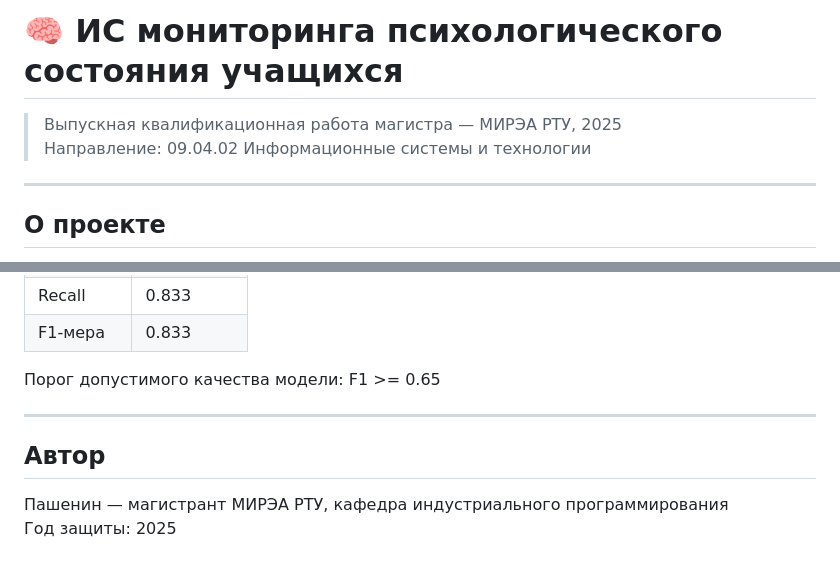
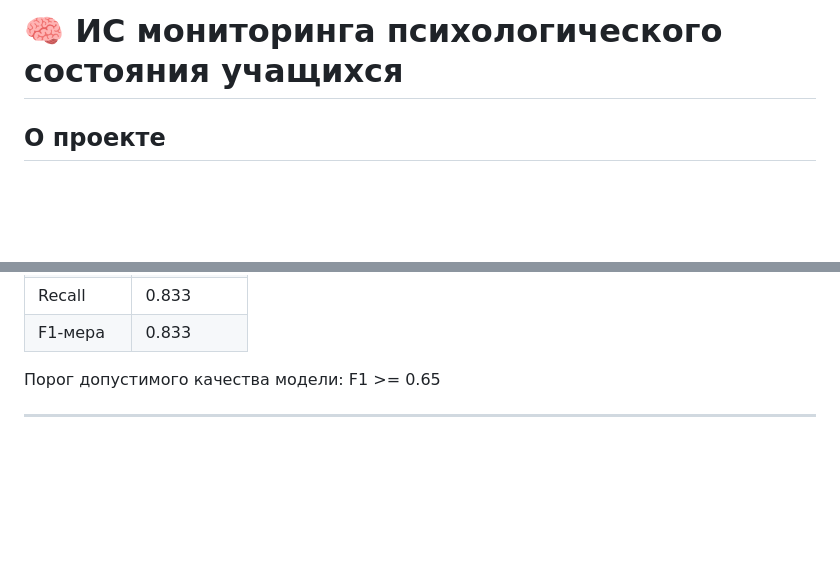
Before and after one commit to Codee5/VKR, a Markdown page: README.md, 2 parts joined by grey strips. GitHub-like rendering; blank space fills up the shorter version.

```diff
--- a/README.md
+++ b/README.md
@@ -1,9 +1,6 @@
 # 🧠 ИС мониторинга психологического состояния учащихся
 
-> Выпускная квалификационная работа магистра — МИРЭА РТУ, 2025
-> Направление: 09.04.02 Информационные системы и технологии
-
----
+>
 
 ## О проекте
 
@@ -130,8 +127,3 @@ psych-system-mvp/
 Порог допустимого качества модели: F1 >= 0.65
 
 ---
-
-## Автор
-
-Пашенин — магистрант МИРЭА РТУ, кафедра индустриального программирования
-Год защиты: 2025
```
